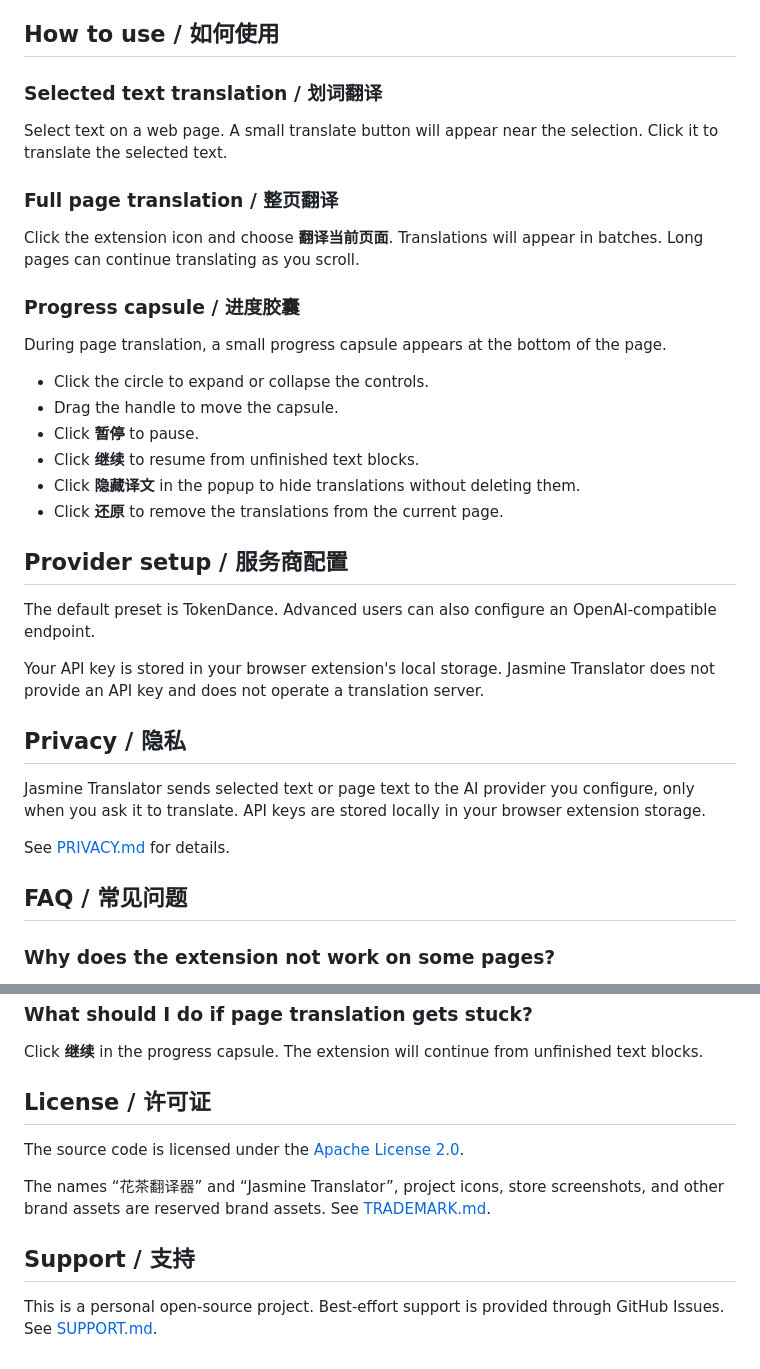
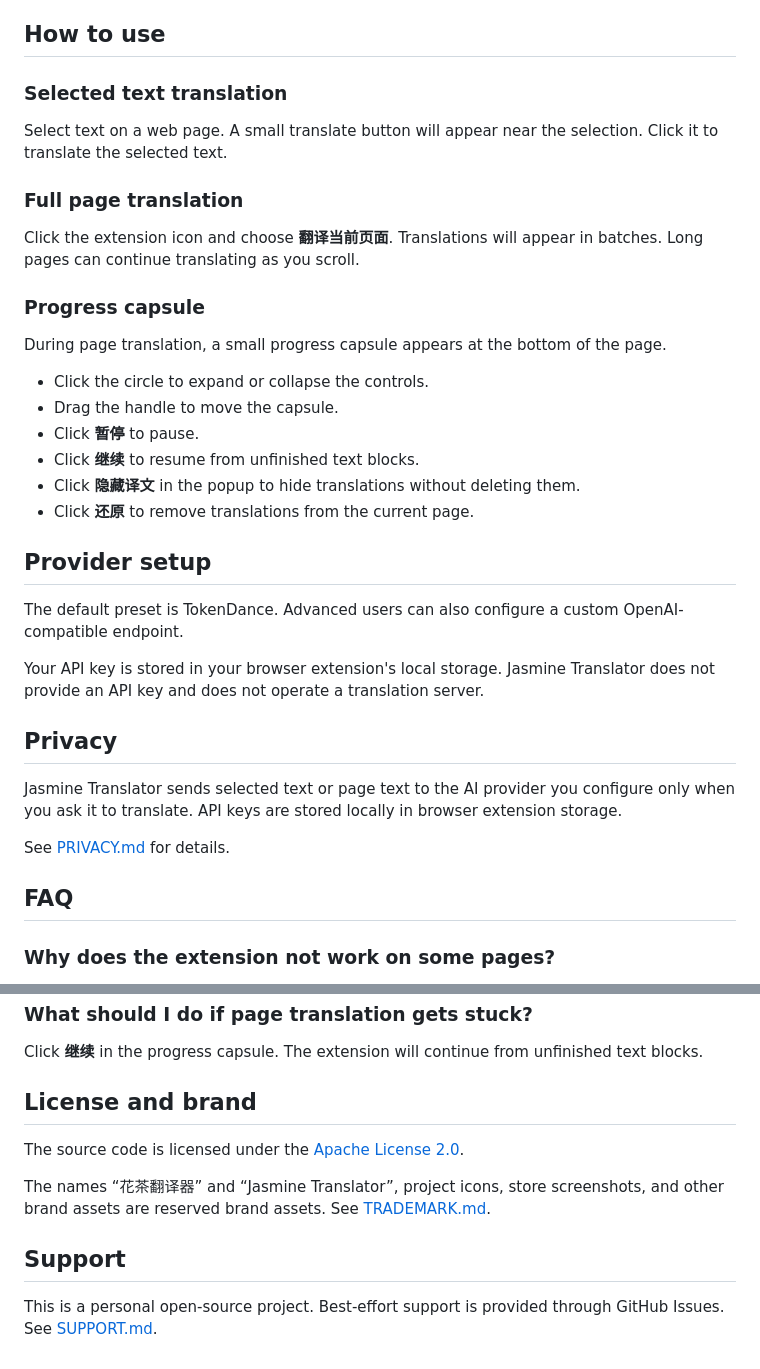
Before and after one commit to xiaohuaihua/Jasmine-Translator, a Markdown page: README.md, 2 parts joined by grey strips. Drawn GitHub-style.

```diff
--- a/README.md
+++ b/README.md
@@ -44,17 +151,17 @@ Coming soon.
 6. Open a web page and click the extension icon.
 7. Click **翻译当前页面**.
 
-## How to use / 如何使用
+## How to use
 
-### Selected text translation / 划词翻译
+### Selected text translation
 
 Select text on a web page. A small translate button will appear near the selection. Click it to translate the selected text.
 
-### Full page translation / 整页翻译
+### Full page translation
 
 Click the extension icon and choose **翻译当前页面**. Translations will appear in batches. Long pages can continue translating as you scroll.
 
-### Progress capsule / 进度胶囊
+### Progress capsule
 
 During page translation, a small progress capsule appears at the bottom of the page.
 
@@ -63,21 +170,21 @@ During page translation, a small progress capsule appears at the bottom of the p
 - Click **暂停** to pause.
 - Click **继续** to resume from unfinished text blocks.
 - Click **隐藏译文** in the popup to hide translations without deleting them.
-- Click **还原** to remove the translations from the current page.
+- Click **还原** to remove translations from the current page.
 
-## Provider setup / 服务商配置
+## Provider setup
 
-The default preset is TokenDance. Advanced users can also configure an OpenAI-compatible endpoint.
+The default preset is TokenDance. Advanced users can also configure a custom OpenAI-compatible endpoint.
 
 Your API key is stored in your browser extension's local storage. Jasmine Translator does not provide an API key and does not operate a translation server.
 
-## Privacy / 隐私
+## Privacy
 
-Jasmine Translator sends selected text or page text to the AI provider you configure, only when you ask it to translate. API keys are stored locally in your browser extension storage.
+Jasmine Translator sends selected text or page text to the AI provider you configure only when you ask it to translate. API keys are stored locally in browser extension storage.
 
 See [PRIVACY.md](PRIVACY.md) for details.
 
-## FAQ / 常见问题
+## FAQ
 
 ### Why does the extension not work on some pages?
 
@@ -91,12 +198,12 @@ It may be caused by the provider API, network conditions, or API key permissions
 
 Click **继续** in the progress capsule. The extension will continue from unfinished text blocks.
 
-## License / 许可证
+## License and brand
 
 The source code is licensed under the [Apache License 2.0](LICENSE).
 
 The names “花茶翻译器” and “Jasmine Translator”, project icons, store screenshots, and other brand assets are reserved brand assets. See [TRADEMARK.md](TRADEMARK.md).
 
-## Support / 支持
+## Support
 
 This is a personal open-source project. Best-effort support is provided through GitHub Issues. See [SUPPORT.md](SUPPORT.md).
```
Also changed, not shown: other parts of README.md (+118 -11 lines).
